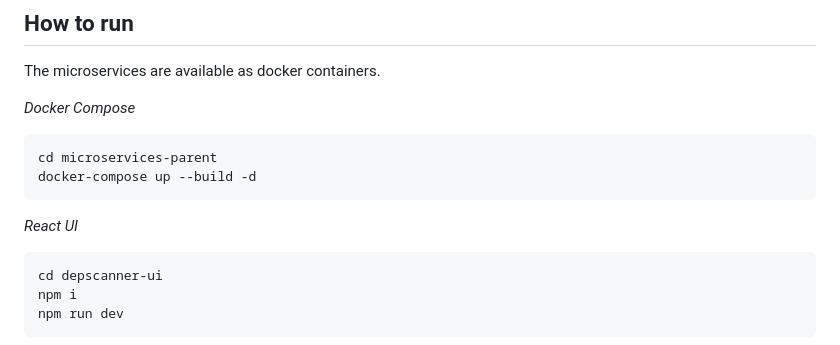
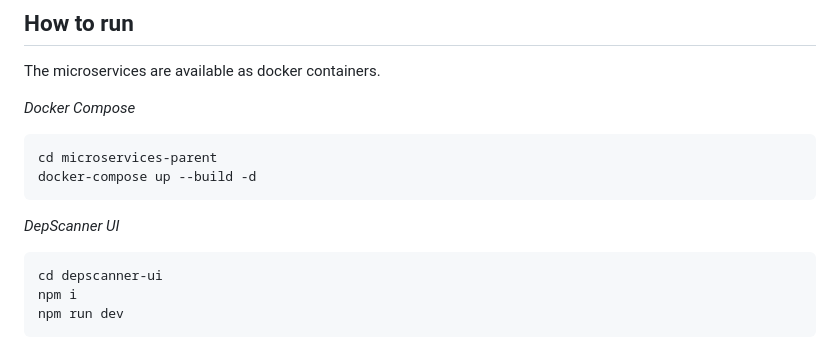
Before and after one commit to agrainger14/csc-7057-depscanner-project, a Markdown page: README.md, the part around the change. Rendered like a GitHub page.

````diff
--- a/README.md
+++ b/README.md
@@ -37,7 +37,8 @@ cd microservices-parent
 docker-compose up --build -d
 ```
 
-_React UI_
+_DepScanner UI_
+
 ```bash
 cd depscanner-ui
 npm i
````
